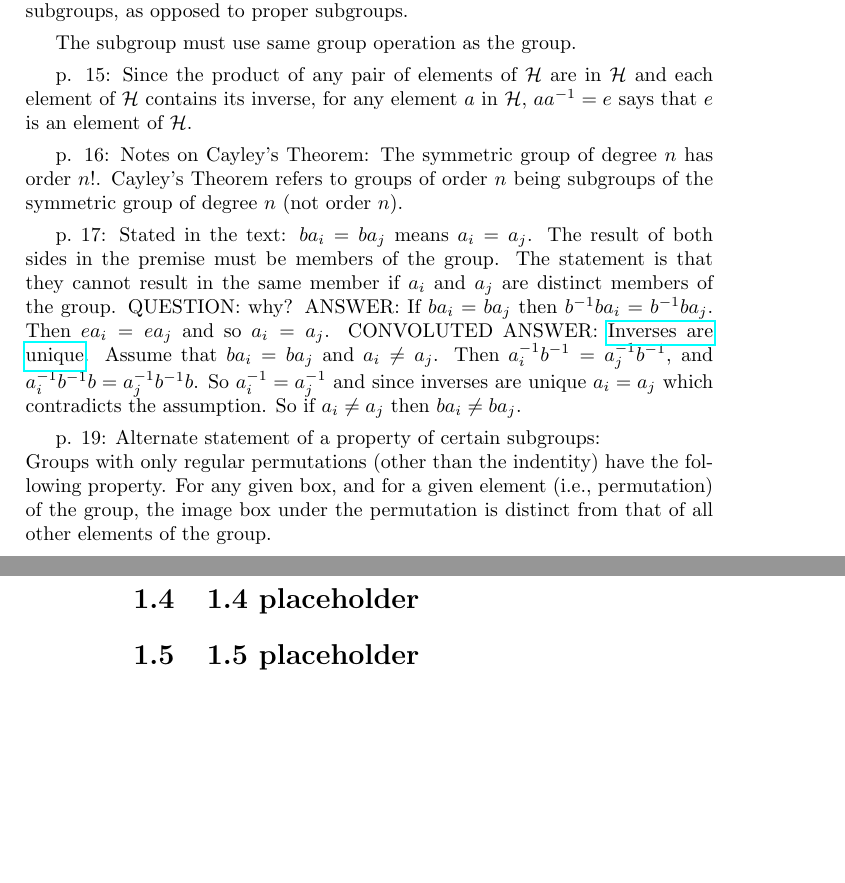
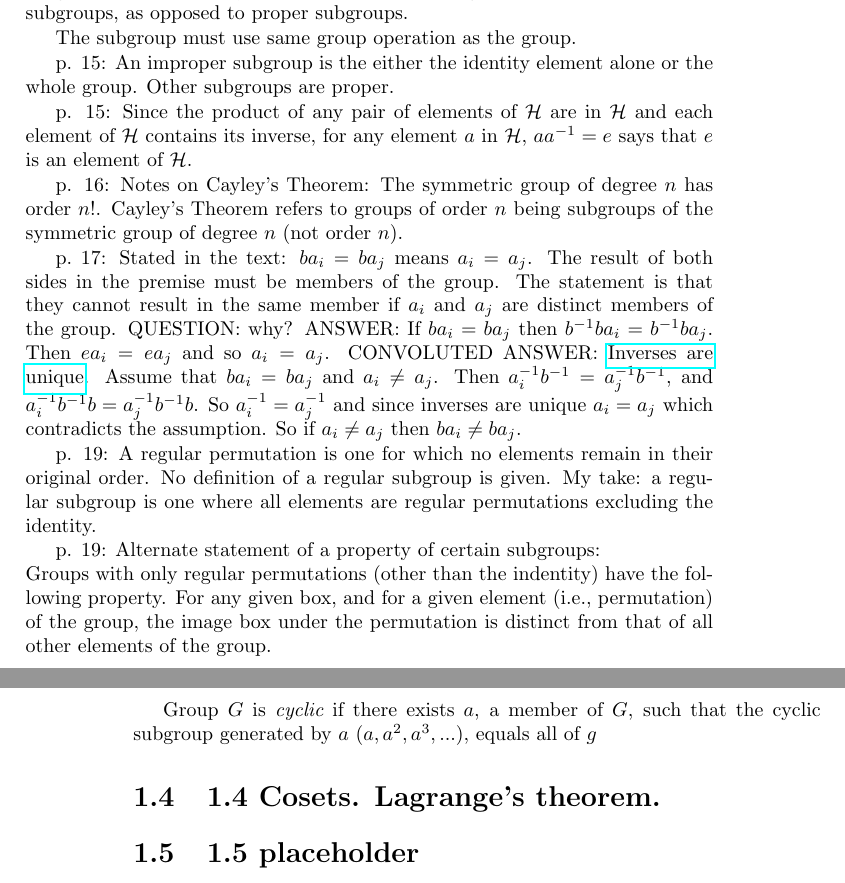
Before and after one commit to markito3/docs, a LaTeX thesis (hamermesh_notes/hamermesh_notes.tex): two parts of pages 3 and 4 of 8, joined at a grey line, cut so that both start at the same text, the shorter picture padded with empty space. Compiled offline with pdfLaTeX.

Commit message:
page 20 stuff

```diff
--- a/hamermesh_notes/hamermesh_notes.tex
+++ b/hamermesh_notes/hamermesh_notes.tex
@@ -115,6 +115,8 @@ group. These are improper subgroups, as opposed to proper subgroups.
 
 The subgroup must use same group operation as the group.
 
+p. 15: An improper subgroup is the either the identity element alone or the whole group. Other subgroups are proper.
+
 p. 15: Since the product of any pair of elements of $\mathcal H$ are
 in $\mathcal H$ and each element of $\mathcal H$ contains its inverse,
 for any element $a$ in $\mathcal H$, $aa^{-1} = e$ says that $e$ is an
@@ -137,6 +139,11 @@ b^{-1} b$. So $a^{-1}_i = a^{-1}_j$ and since inverses are unique $a_i
 = a_j$ which contradicts the assumption. So if $a_i \neq a_j$ then
 $ba_i \neq ba_j$.
 
+p. 19: A regular permutation is one for which no elements remain in
+their original order. No definition of a regular subgroup is given. My
+take: a regular subgroup is one where all elements are regular
+permutations excluding the identity.
+
 p. 19: Alternate statement of a property of certain
 subgroups:\hfil\break Groups with only regular permutations (other
 than the indentity) have the following property. For any given box,
@@ -144,7 +151,9 @@ and for a given element (i.e., permutation) of the group, the image
 box under the permutation is distinct from that of all other elements
 of the group.
 
-\section{1.4 placeholder}
+Group $G$ is {\it cyclic} if there exists $a$, a member of $G$, such that the cyclic subgroup generated by $a$ ($a,a^2,a^3,...$), equals all of $g$
+
+\section{1.4 Cosets. Lagrange's theorem.}
 
 \section{1.5 placeholder}
 
```
